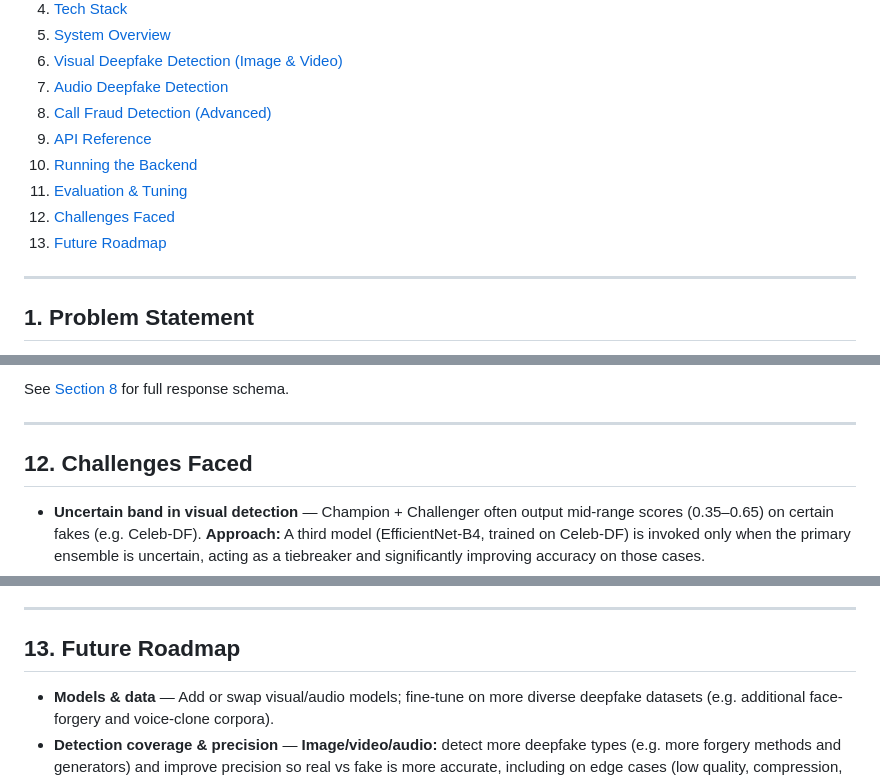
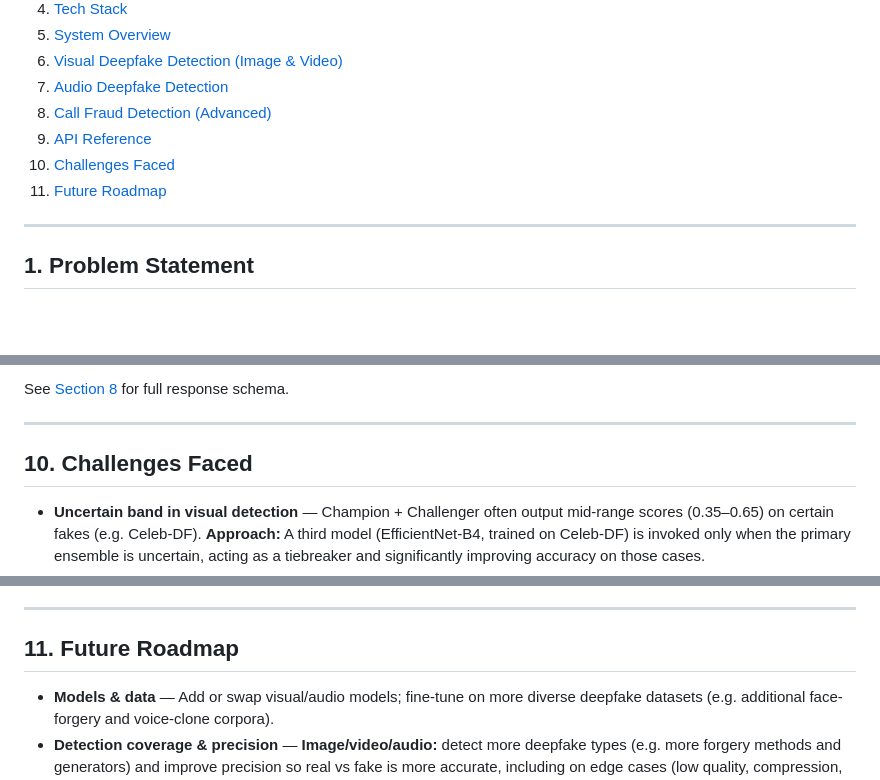
Before and after one commit to TisuPaper/kitahack, a Markdown page: README.md, 3 parts joined by grey strips. Rendered like a GitHub page; blank space fills up the shorter version.

Commit message:
Reorder sections in README for clarity

```diff
--- a/README.md
+++ b/README.md
@@ -15,10 +15,8 @@ A multi-modal AI fraud detection system run at Trusted Execution Environment (TE
 7. [Audio Deepfake Detection](#7-audio-deepfake-detection)
 8. [Call Fraud Detection (Advanced)](#8-call-fraud-detection-advanced)
 9. [API Reference](#9-api-reference)
-10. [Running the Backend](#10-running-the-backend)
-11. [Evaluation & Tuning](#11-evaluation--tuning)
-12. [Challenges Faced](#12-challenges-faced)
-13. [Future Roadmap](#13-future-roadmap)
+10. [Challenges Faced](#10-challenges-faced)
+11. [Future Roadmap](#11-future-roadmap)
 
 ---
 
@@ -437,7 +435,7 @@ See [Section 8](#8-call-fraud-detection-advanced) for full response schema.
 
 ---
 
-## 12. Challenges Faced
+## 10. Challenges Faced
 
 - **Uncertain band in visual detection** — Champion + Challenger often output mid-range scores (0.35–0.65) on certain fakes (e.g. Celeb-DF). **Approach:** A third model (EfficientNet-B4, trained on Celeb-DF) is invoked only when the primary ensemble is uncertain, acting as a tiebreaker and significantly improving accuracy on those cases.
 - **Video quality and face visibility** — Low resolution, blur, or few visible faces lead to inconsistent per-frame scores and "UNCERTAIN" verdicts. **Approach:** Video-level aggregation (e.g. mean score), clear confidence bands, and in-app tips (e.g. "Try better lighting or a closer face") so users understand why the result is uncertain.
@@ -447,7 +445,7 @@ See [Section 8](#8-call-fraud-detection-advanced) for full response schema.
 
 ---
 
-## 13. Future Roadmap
+## 11. Future Roadmap
 
 - **Models & data** — Add or swap visual/audio models; fine-tune on more diverse deepfake datasets (e.g. additional face-forgery and voice-clone corpora).
 - **Detection coverage & precision** — **Image/video/audio:** detect more deepfake types (e.g. more forgery methods and generators) and improve precision so real vs fake is more accurate, including on edge cases (low quality, compression, partial faces). **Fraud:** detect more scam types and patterns (e.g. new playbooks, regional variants); improve precision to reduce false positives and missed scams.
```
